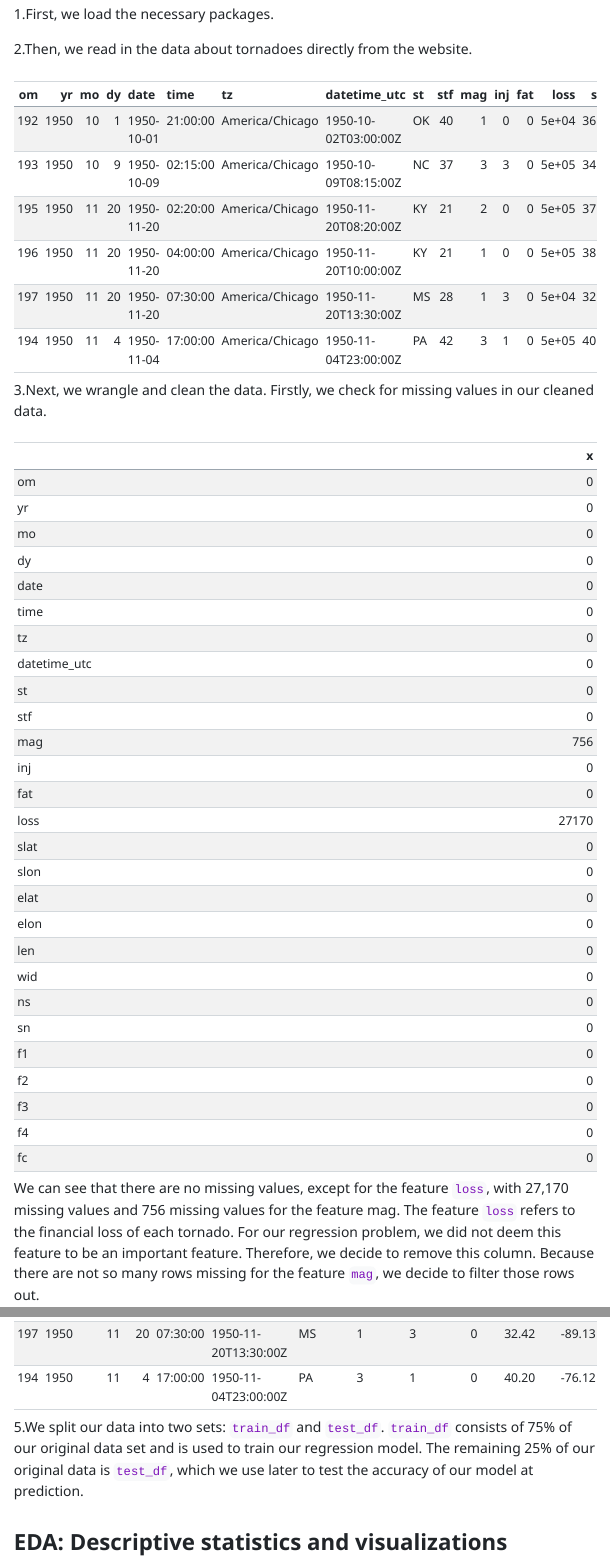
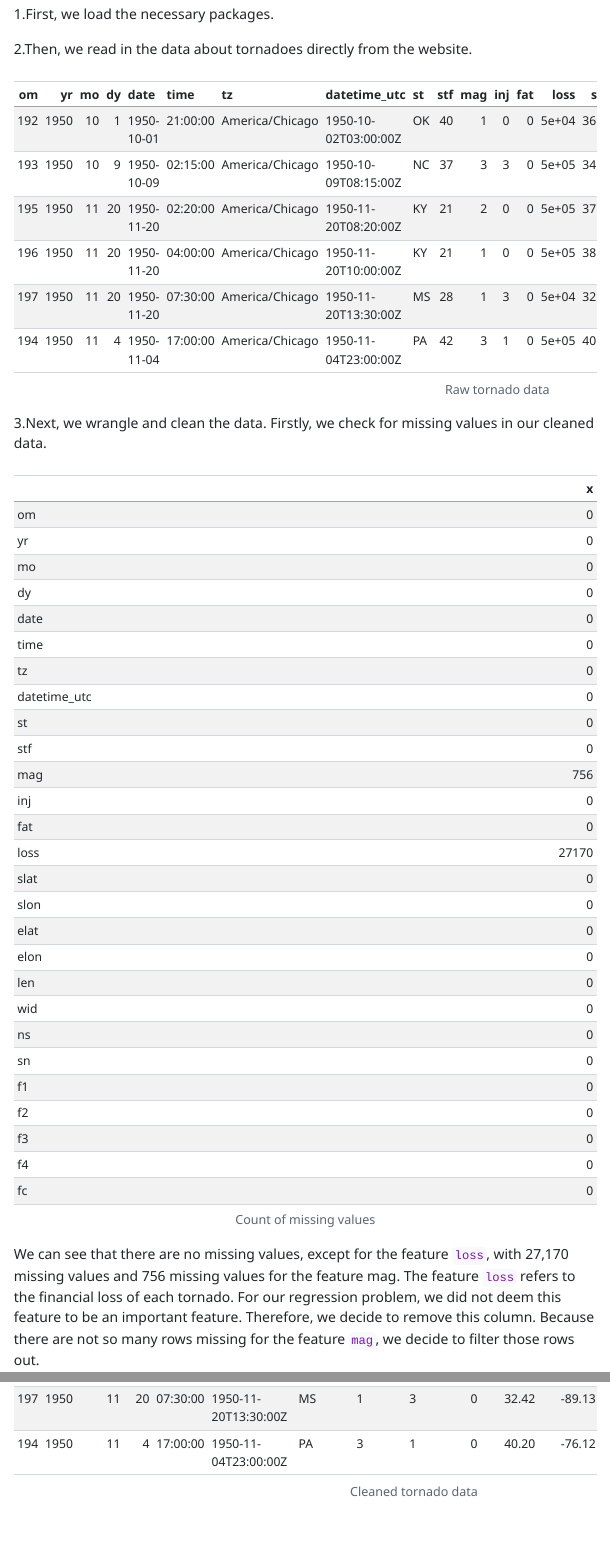
Before and after one commit to DSCI-310-2024/DSCI-310-Group-1-Predict-Casualties-From-Tornado-Data, a Quarto document (report/tornado_fatalities_predictor.qmd): the page in a window 1100 px wide, from 1460 px down, and a second part further down, joined at a grey line. The pictures show the output file report/tornado_fatalities_predictor.html that the author committed with the source, opened offline; menus at the side of the page are left out.

Commit message:
added table labels

````diff
--- a/report/tornado_fatalities_predictor.qmd
+++ b/report/tornado_fatalities_predictor.qmd
@@ -47,6 +47,7 @@ suppressPackageStartupMessages(library(GGally))
 2.Then, we read in the data about tornadoes directly from the website.
 
 ```{r}
+#| tbl-cap: "Raw tornado data"
 # Load data
 URL <- "https://raw.githubusercontent.com/rfordatascience/tidytuesday/a9e277dd77331e9091e151bb5adb584742064b3e/data/2023/2023-05-16/tornados.csv"
 tornado_data <- read.csv(URL)
@@ -59,6 +60,7 @@ knitr::kable(head(tornado_data))%>%
 3.Next, we wrangle and clean the data. Firstly, we check for missing values in our cleaned data.
 
 ```{r}
+#| tbl-cap: "Count of missing values"
 knitr::kable(sapply(tornado_data, function(x) sum(is.na(x))))%>%
   kableExtra::kable_styling(bootstrap_options = c("striped", "hover", "condensed"))
 ```
````
Also changed, not shown: report/tornado_fatalities_predictor.html, report/tornado_fatalities_predictor.qmd (1 more changed lines).
